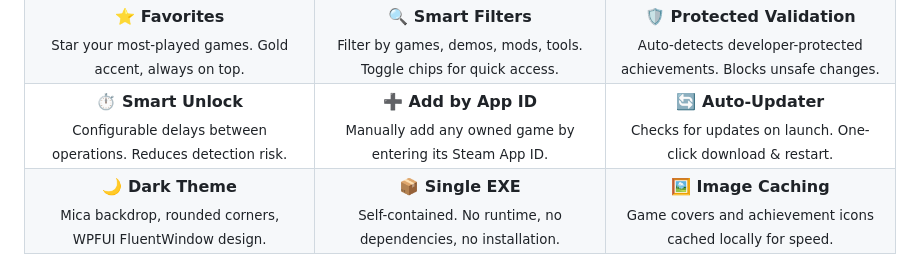
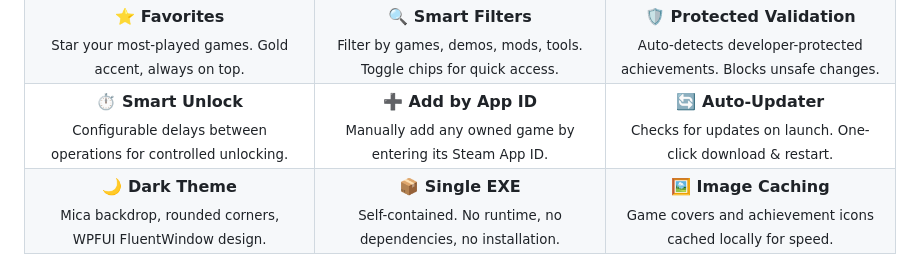
Before and after one commit to ZavalaSebas/SteamManager, a Markdown page: README.md, the part around the change. GitHub-like rendering.

Commit message:
remove inaccurate detection risk claim from smart unlock

```diff
--- a/README.md
+++ b/README.md
@@ -88,7 +88,7 @@ Built with **C# / .NET 10** and the same `steamclient.dll` approach used by the
 <td width="33%" align="center"><b>🛡️ Protected Validation</b><br/><sub>Auto-detects developer-protected achievements. Blocks unsafe changes.</sub></td>
 </tr>
 <tr>
-<td width="33%" align="center"><b>⏱️ Smart Unlock</b><br/><sub>Configurable delays between operations. Reduces detection risk.</sub></td>
+<td width="33%" align="center"><b>⏱️ Smart Unlock</b><br/><sub>Configurable delays between operations for controlled unlocking.</sub></td>
 <td width="33%" align="center"><b>➕ Add by App ID</b><br/><sub>Manually add any owned game by entering its Steam App ID.</sub></td>
 <td width="33%" align="center"><b>🔄 Auto-Updater</b><br/><sub>Checks for updates on launch. One-click download &amp; restart.</sub></td>
 </tr>
```
